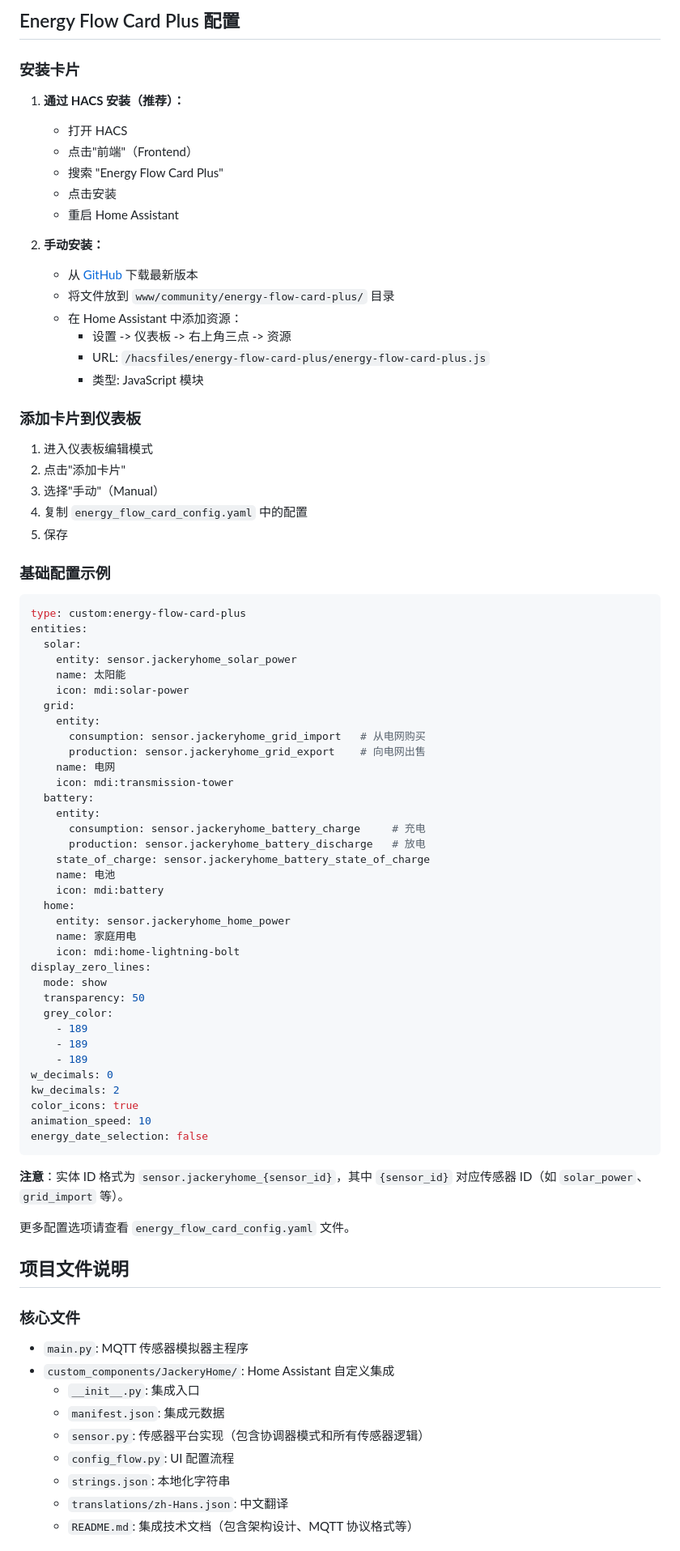
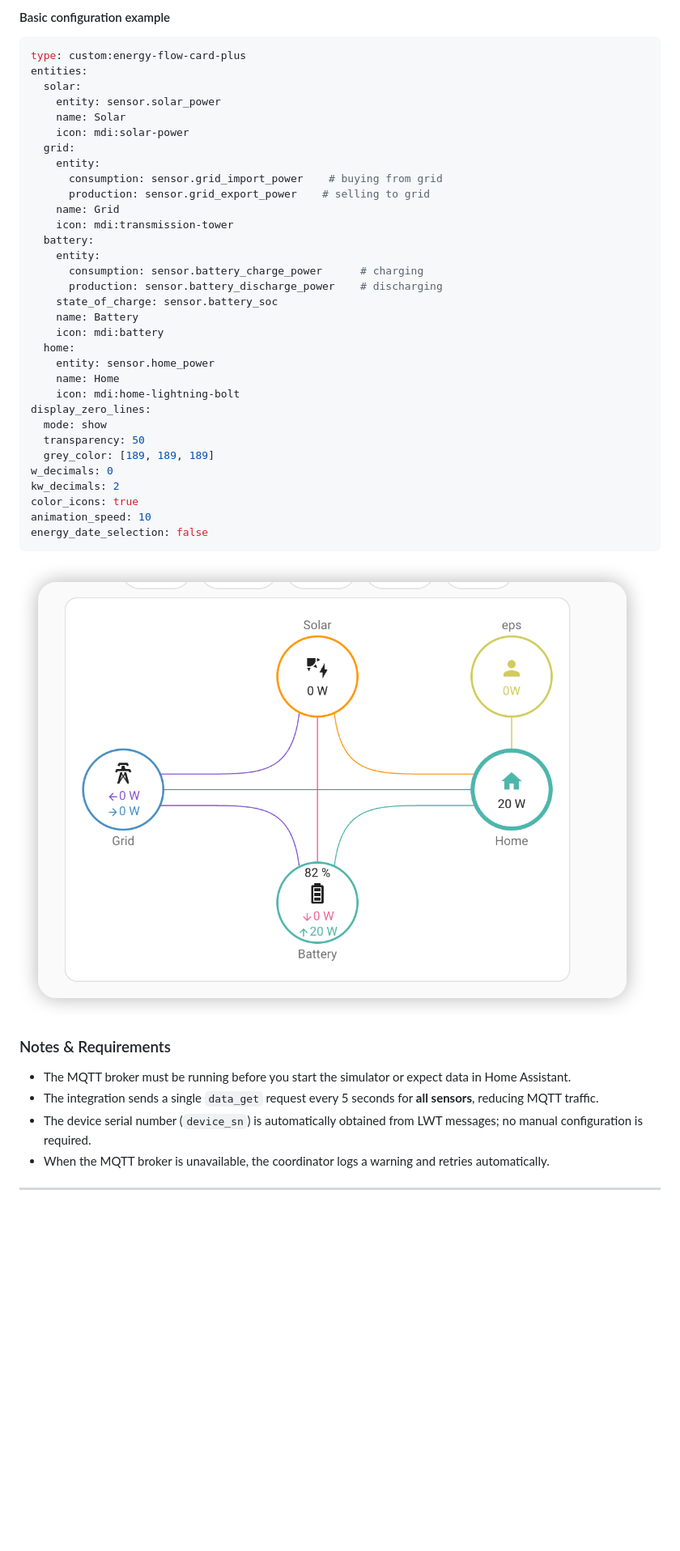
Before and after one commit to Jackery-Official/jackery, a Markdown page: README.md, the part around one of its changes. Shown at 81% size. Drawn GitHub-style; pictures changed too: img/demo.png (added); blank space fills up the shorter version.

````diff
--- a/README.md
+++ b/README.md
@@ -127,84 +85,48 @@
-## Energy Flow Card Plus 配置
-
-### 安装卡片
-
-1. **通过 HACS 安装（推荐）：**
-   - 打开 HACS
-   - 点击"前端"（Frontend）
-   - 搜索 "Energy Flow Card Plus"
-   - 点击安装
-   - 重启 Home Assistant
-
-2. **手动安装：**
-   - 从 [GitHub](https://github.com/flixlix/energy-flow-card-plus) 下载最新版本
-   - 将文件放到 `www/community/energy-flow-card-plus/` 目录
-   - 在 Home Assistant 中添加资源：
-     - 设置 -> 仪表板 -> 右上角三点 -> 资源
-     - URL: `/hacsfiles/energy-flow-card-plus/energy-flow-card-plus.js`
-     - 类型: JavaScript 模块
-
-### 添加卡片到仪表板
-
-1. 进入仪表板编辑模式
-2. 点击"添加卡片"
-3. 选择"手动"（Manual）
-4. 复制 `energy_flow_card_config.yaml` 中的配置
-5. 保存
-
-### 基础配置示例
+#### Basic configuration example
 
 ```yaml
 type: custom:energy-flow-card-plus
 entities:
   solar:
-    entity: sensor.jackeryhome_solar_power
-    name: 太阳能
+    entity: sensor.solar_power
+    name: Solar
     icon: mdi:solar-power
   grid:
     entity:
-      consumption: sensor.jackeryhome_grid_import   # 从电网购买
-      production: sensor.jackeryhome_grid_export    # 向电网出售
-    name: 电网
+      consumption: sensor.grid_import_power    # buying from grid
+      production: sensor.grid_export_power    # selling to grid
+    name: Grid
     icon: mdi:transmission-tower
   battery:
     entity:
-      consumption: sensor.jackeryhome_battery_charge     # 充电
-      production: sensor.jackeryhome_battery_discharge   # 放电
-    state_of_charge: sensor.jackeryhome_battery_state_of_charge
-    name: 电池
+      consumption: sensor.battery_charge_power      # charging
+      production: sensor.battery_discharge_power    # discharging
+    state_of_charge: sensor.battery_soc
+    name: Battery
     icon: mdi:battery
   home:
-    entity: sensor.jackeryhome_home_power
-    name: 家庭用电
+    entity: sensor.home_power
+    name: Home
     icon: mdi:home-lightning-bolt
 display_zero_lines:
   mode: show
   transparency: 50
-  grey_color:
-    - 189
-    - 189
-    - 189
+  grey_color: [189, 189, 189]
 w_decimals: 0
 kw_decimals: 2
 color_icons: true
 animation_speed: 10
 energy_date_selection: false
 ```
+![demo](img/demo.png)
 
-**注意**：实体 ID 格式为 `sensor.jackeryhome_{sensor_id}`，其中 `{sensor_id}` 对应传感器 ID（如 `solar_power`、`grid_import` 等）。
+### Notes & Requirements
 
-更多配置选项请查看 `energy_flow_card_config.yaml` 文件。
+- The MQTT broker must be running before you start the simulator or expect data in Home Assistant.
+- The integration sends a single `data_get` request every 5 seconds for **all sensors**, reducing MQTT traffic.
+- The device serial number (`device_sn`) is automatically obtained from LWT messages; no manual configuration is required.
+- When the MQTT broker is unavailable, the coordinator logs a warning and retries automatically.
 
-## 项目文件说明
 
-### 核心文件
-- `main.py`: MQTT 传感器模拟器主程序
-- `custom_components/JackeryHome/`: Home Assistant 自定义集成
-  - `__init__.py`: 集成入口
-  - `manifest.json`: 集成元数据
-  - `sensor.py`: 传感器平台实现（包含协调器模式和所有传感器逻辑）
-  - `config_flow.py`: UI 配置流程
-  - `strings.json`: 本地化字符串
-  - `translations/zh-Hans.json`: 中文翻译
-  - `README.md`: 集成技术文档（包含架构设计、MQTT 协议格式等）
+---
 
````
Also changed, not shown: other parts of README.md (+62 -153 lines), AGENTS.md (deleted, +0 -30 lines), img/app_config_mqtt.png (added), img/jackery_home_add.png (added), img/jackery_home_config.png (added), img/mqtt_config.png (added), img/mqtt_config_2.png (added), 4 other files.
